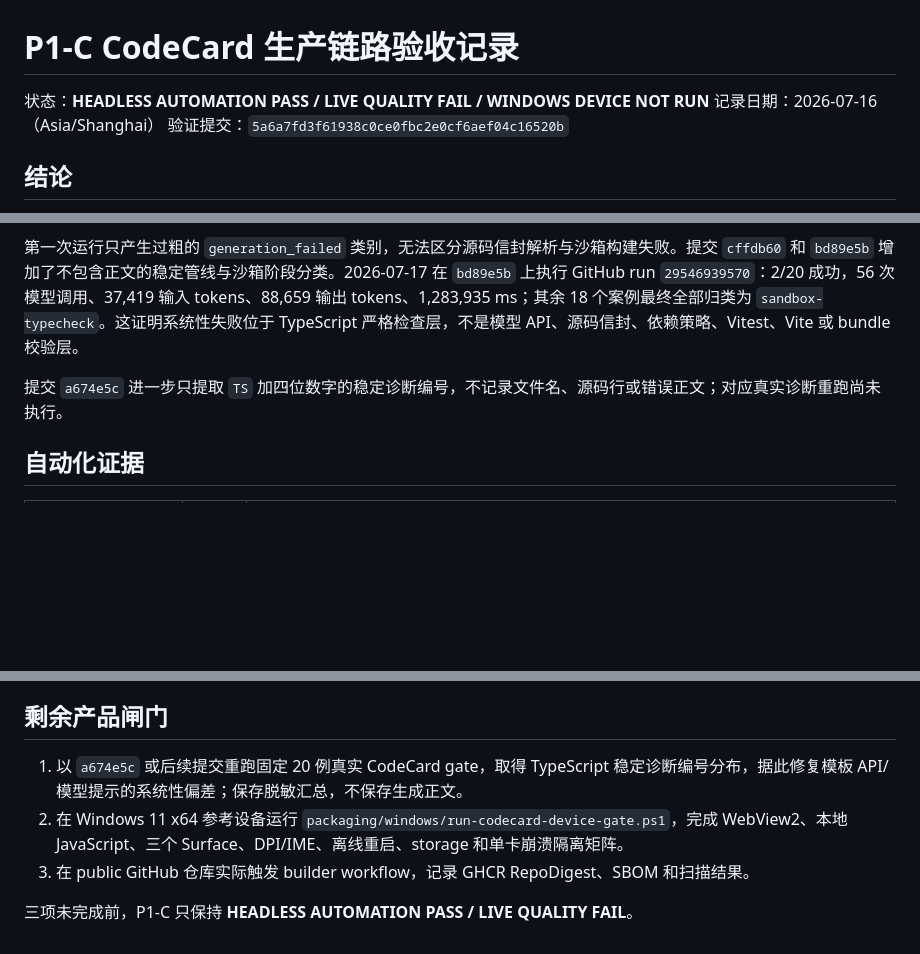
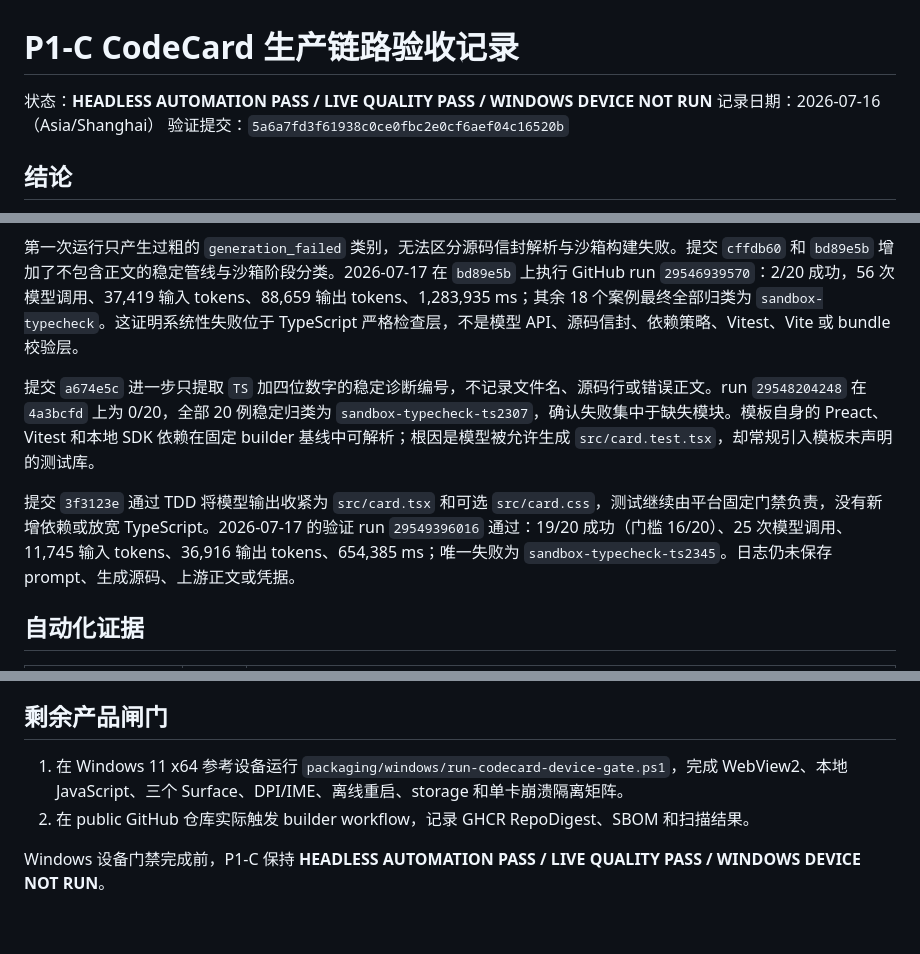
Before and after one commit to zhangzqs-vibecoding/agent-card-container, a Markdown page: docs/verification/p1c-codecard-production.md, 3 parts joined by grey strips. GitHub-like rendering; blank space fills up the shorter version.

Commit message:
docs: record passing CodeCard live quality gate

```diff
--- a/docs/verification/p1c-codecard-production.md
+++ b/docs/verification/p1c-codecard-production.md
@@ -1,6 +1,6 @@
 # P1-C CodeCard 生产链路验收记录
 
-状态：**HEADLESS AUTOMATION PASS / LIVE QUALITY FAIL / WINDOWS DEVICE NOT RUN**
+状态：**HEADLESS AUTOMATION PASS / LIVE QUALITY PASS / WINDOWS DEVICE NOT RUN**
 记录日期：2026-07-16（Asia/Shanghai）
 验证提交：`5a6a7fd3f61938c0ce0fbc2e0cf6aef04c16520b`
 
@@ -34,7 +34,9 @@ P1-C 的 Linux/headless 自动化范围已经闭环：固定评测合同、受
 
 第一次运行只产生过粗的 `generation_failed` 类别，无法区分源码信封解析与沙箱构建失败。提交 `cffdb60` 和 `bd89e5b` 增加了不包含正文的稳定管线与沙箱阶段分类。2026-07-17 在 `bd89e5b` 上执行 GitHub run `29546939570`：2/20 成功，56 次模型调用、37,419 输入 tokens、88,659 输出 tokens、1,283,935 ms；其余 18 个案例最终全部归类为 `sandbox-typecheck`。这证明系统性失败位于 TypeScript 严格检查层，不是模型 API、源码信封、依赖策略、Vitest、Vite 或 bundle 校验层。
 
-提交 `a674e5c` 进一步只提取 `TS` 加四位数字的稳定诊断编号，不记录文件名、源码行或错误正文；对应真实诊断重跑尚未执行。
+提交 `a674e5c` 进一步只提取 `TS` 加四位数字的稳定诊断编号，不记录文件名、源码行或错误正文。run `29548204248` 在 `4a3bcfd` 上为 0/20，全部 20 例稳定归类为 `sandbox-typecheck-ts2307`，确认失败集中于缺失模块。模板自身的 Preact、Vitest 和本地 SDK 依赖在固定 builder 基线中可解析；根因是模型被允许生成 `src/card.test.tsx`，却常规引入模板未声明的测试库。
+
+提交 `3f3123e` 通过 TDD 将模型输出收紧为 `src/card.tsx` 和可选 `src/card.css`，测试继续由平台固定门禁负责，没有新增依赖或放宽 TypeScript。2026-07-17 的验证 run `29549396016` 通过：19/20 成功（门槛 16/20）、25 次模型调用、11,745 输入 tokens、36,916 输出 tokens、654,385 ms；唯一失败为 `sandbox-typecheck-ts2345`。日志仍未保存 prompt、生成源码、上游正文或凭据。
 
 ## 自动化证据
 
@@ -61,8 +63,7 @@ P1-C 的 Linux/headless 自动化范围已经闭环：固定评测合同、受
 
 ## 剩余产品闸门
 
-1. 以 `a674e5c` 或后续提交重跑固定 20 例真实 CodeCard gate，取得 TypeScript 稳定诊断编号分布，据此修复模板 API/模型提示的系统性偏差；保存脱敏汇总，不保存生成正文。
-2. 在 Windows 11 x64 参考设备运行 `packaging/windows/run-codecard-device-gate.ps1`，完成 WebView2、本地 JavaScript、三个 Surface、DPI/IME、离线重启、storage 和单卡崩溃隔离矩阵。
-3. 在 public GitHub 仓库实际触发 builder workflow，记录 GHCR RepoDigest、SBOM 和扫描结果。
+1. 在 Windows 11 x64 参考设备运行 `packaging/windows/run-codecard-device-gate.ps1`，完成 WebView2、本地 JavaScript、三个 Surface、DPI/IME、离线重启、storage 和单卡崩溃隔离矩阵。
+2. 在 public GitHub 仓库实际触发 builder workflow，记录 GHCR RepoDigest、SBOM 和扫描结果。
 
-三项未完成前，P1-C 只保持 **HEADLESS AUTOMATION PASS / LIVE QUALITY FAIL**。
+Windows 设备门禁完成前，P1-C 保持 **HEADLESS AUTOMATION PASS / LIVE QUALITY PASS / WINDOWS DEVICE NOT RUN**。
```
Also changed, not shown: docs/verification/m4-acceptance.md (+1 -1 lines), 1 other file.
